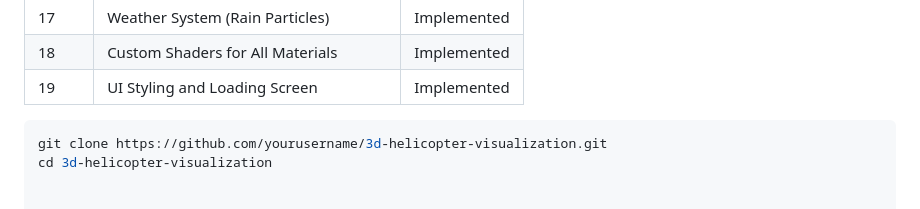
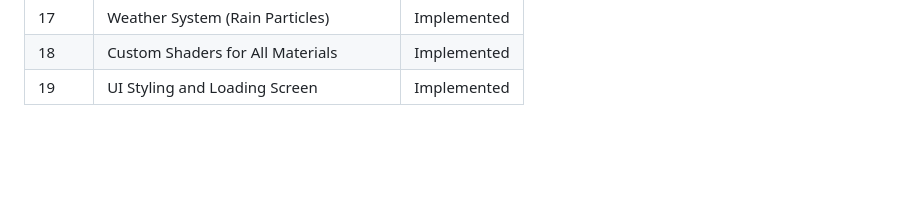
Before and after one commit to Alimul-Islam-Eram-Khan/Three.Js-and-WebGL-custom-Helicopter-Model, a Markdown page: README.md, the part around the change. Rendered like a GitHub page; blank space fills up the shorter version.

````diff
--- a/README.md
+++ b/README.md
@@ -119,8 +119,3 @@ The visualization showcases a fully textured helicopter model, interactive camer
 | 17    | Weather System (Rain Particles)        | Implemented  |
 | 18    | Custom Shaders for All Materials       | Implemented  |
 | 19    | UI Styling and Loading Screen          | Implemented  |
-
-
-   ```bash
-   git clone https://github.com/yourusername/3d-helicopter-visualization.git
-   cd 3d-helicopter-visualization
````
